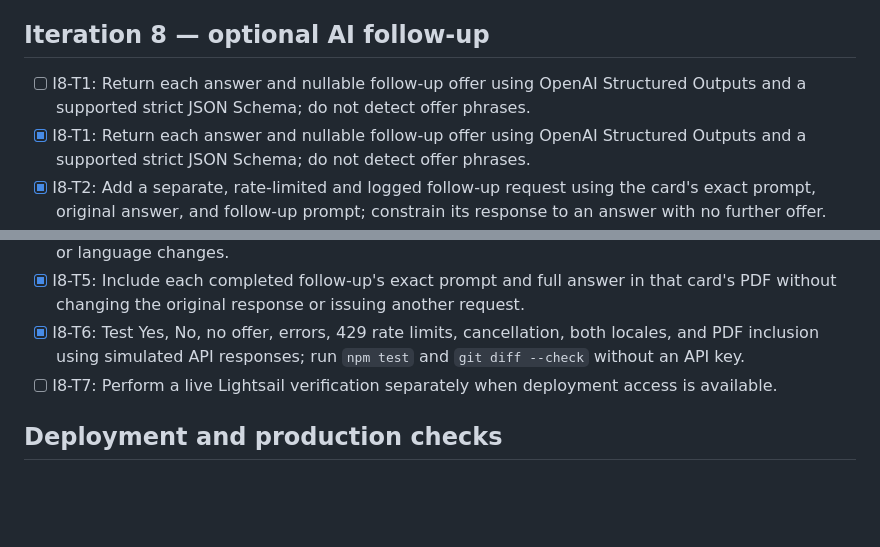
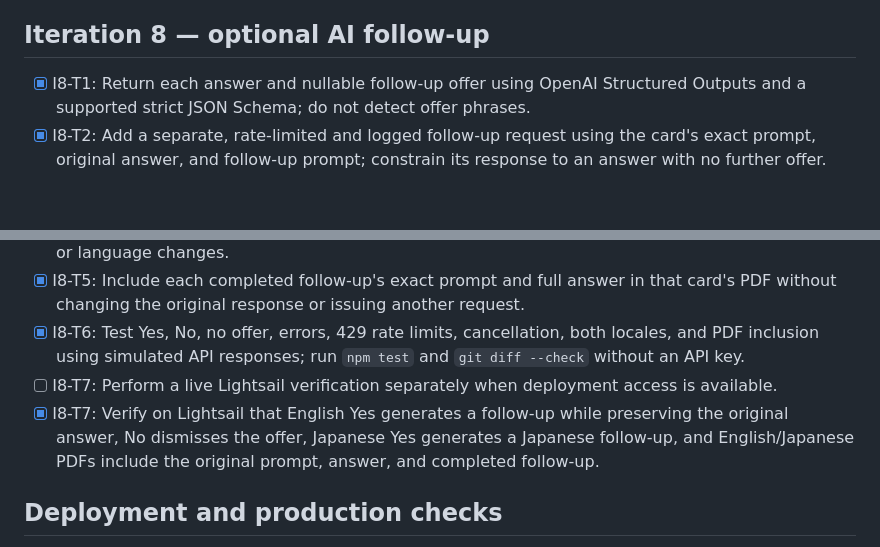
Before and after one commit to scottzastrow/prompt-mixer, a Markdown page: TASKS.md, 2 parts joined by grey strips. Drawn GitHub-style; blank space fills up the shorter version.

Commit message:
Document live AI follow-up verification

```diff
--- a/TASKS.md
+++ b/TASKS.md
@@ -46,7 +46,6 @@ Earlier iterations and deployment are recorded below. The current iteration impl
 
 ## Iteration 8 — optional AI follow-up
 
-- [ ] I8-T1: Return each answer and nullable follow-up offer using OpenAI Structured Outputs and a supported strict JSON Schema; do not detect offer phrases.
 - [x] I8-T1: Return each answer and nullable follow-up offer using OpenAI Structured Outputs and a supported strict JSON Schema; do not detect offer phrases.
 - [x] I8-T2: Add a separate, rate-limited and logged follow-up request using the card's exact prompt, original answer, and follow-up prompt; constrain its response to an answer with no further offer.
 - [x] I8-T3: Add localized Yes/No controls and follow-up loading, success, dismissal, and error states; prevent duplicate requests and retain the original answer on failure.
@@ -54,6 +53,7 @@ Earlier iterations and deployment are recorded below. The current iteration impl
 - [x] I8-T5: Include each completed follow-up's exact prompt and full answer in that card's PDF without changing the original response or issuing another request.
 - [x] I8-T6: Test Yes, No, no offer, errors, 429 rate limits, cancellation, both locales, and PDF inclusion using simulated API responses; run `npm test` and `git diff --check` without an API key.
 - [ ] I8-T7: Perform a live Lightsail verification separately when deployment access is available.
+- [x] I8-T7: Verify on Lightsail that English Yes generates a follow-up while preserving the original answer, No dismisses the offer, Japanese Yes generates a Japanese follow-up, and English/Japanese PDFs include the original prompt, answer, and completed follow-up.
 
 ## Deployment and production checks
 
```
